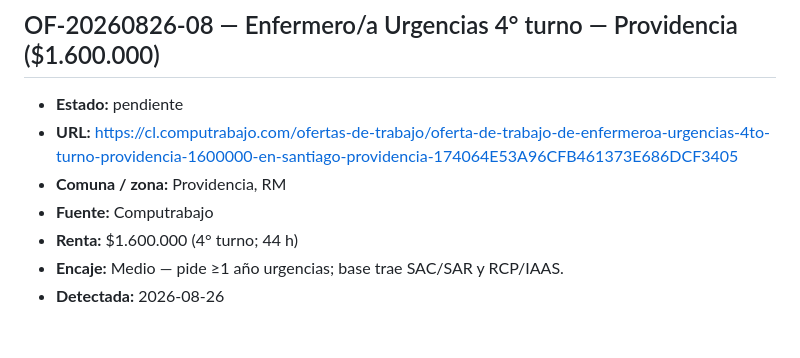
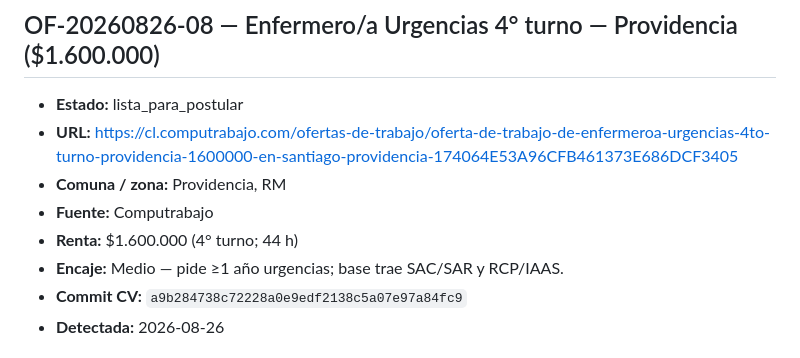
Before and after one commit to guillermoprojaslema/Agarra-la-Pallapp, a Markdown page: ofertas/pendientes.md, the part around the change. Drawn GitHub-style.

Commit message:
Marcar OF-20260826-08 lista_para_postular con hash del CV.

```diff
--- a/ofertas/pendientes.md
+++ b/ofertas/pendientes.md
@@ -88,12 +88,13 @@ Estados: `pendiente` · `en_adaptacion` · `lista_para_postular` · `postulada`
 
 ## OF-20260826-08 — Enfermero/a Urgencias 4° turno — Providencia ($1.600.000)
 
-- **Estado:** pendiente
+- **Estado:** lista_para_postular
 - **URL:** https://cl.computrabajo.com/ofertas-de-trabajo/oferta-de-trabajo-de-enfermeroa-urgencias-4to-turno-providencia-1600000-en-santiago-providencia-174064E53A96CFB461373E686DCF3405
 - **Comuna / zona:** Providencia, RM
 - **Fuente:** Computrabajo
 - **Renta:** $1.600.000 (4° turno; 44 h)
 - **Encaje:** Medio — pide ≥1 año urgencias; base trae SAC/SAR y RCP/IAAS.
+- **Commit CV:** `a9b284738c72228a0e9edf2138c5a07e97a84fc9`
 - **Detectada:** 2026-08-26
 
 ## OF-20260826-09 — Enfermero/a Continuidad cuidados medios — Providencia ($1.400.000)
```
